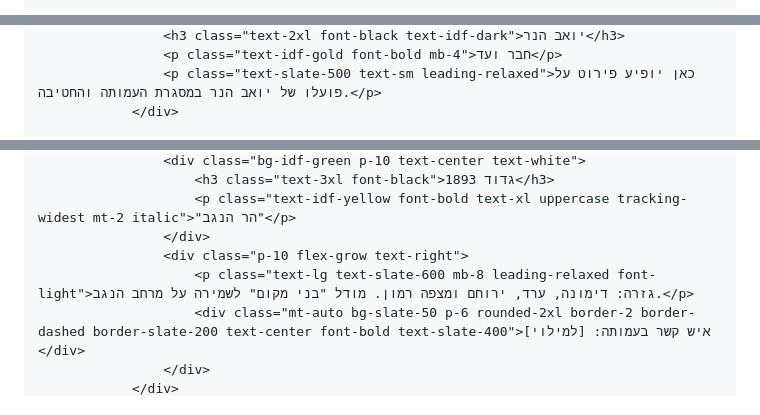
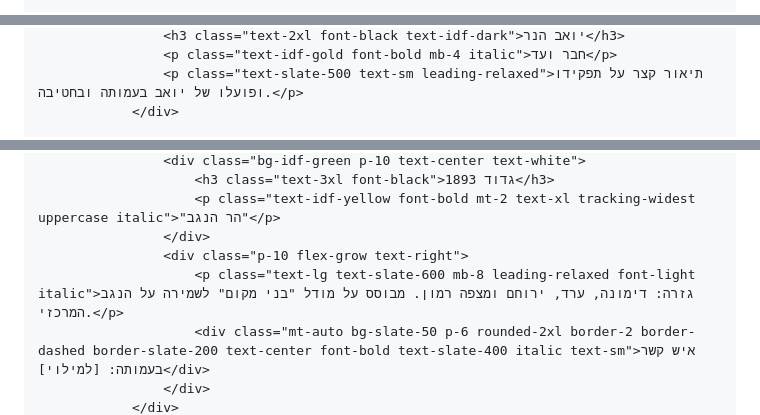
Before and after one commit to aaciyoni-bot/189, a Markdown page: README.md, 3 parts joined by grey strips. Drawn GitHub-style.

```diff
--- a/README.md
+++ b/README.md
@@ -11,7 +12,10 @@
         tailwind.config = {
             theme: {
                 extend: {
-                    fontFamily: { sans: ['Rubik', 'sans-serif'] },
+                    fontFamily: {
+                        sans: ['Assistant', 'sans-serif'],
+                        heading: ['Rubik', 'sans-serif'],
+                    },
                     colors: {
                         idf: {
                             green: '#3d441e',
@@ -106,5 +111,5 @@
                     <h3 class="text-2xl font-black text-idf-dark">יואב הנר</h3>
-                    <p class="text-idf-gold font-bold mb-4">חבר ועד</p>
-                    <p class="text-slate-500 text-sm leading-relaxed">כאן יופיע פירוט על פועלו של יואב הנר במסגרת העמותה והחטיבה.</p>
+                    <p class="text-idf-gold font-bold mb-4 italic">חבר ועד</p>
+                    <p class="text-slate-500 text-sm leading-relaxed">תיאור קצר על תפקידו ופועלו של יואב בעמותה ובחטיבה.</p>
                 </div>
 
@@ -235,9 +243,9 @@
                     <div class="bg-idf-green p-10 text-center text-white">
                         <h3 class="text-3xl font-black">גדוד 1893</h3>
-                        <p class="text-idf-yellow font-bold text-xl uppercase tracking-widest mt-2 italic">"הר הנגב"</p>
+                        <p class="text-idf-yellow font-bold mt-2 text-xl tracking-widest uppercase italic">"הר הנגב"</p>
                     </div>
                     <div class="p-10 flex-grow text-right">
-                        <p class="text-lg text-slate-600 mb-8 leading-relaxed font-light">גזרה: דימונה, ערד, ירוחם ומצפה רמון. מודל "בני מקום" לשמירה על מרחב הנגב.</p>
-                        <div class="mt-auto bg-slate-50 p-6 rounded-2xl border-2 border-dashed border-slate-200 text-center font-bold text-slate-400">איש קשר בעמותה: [למילוי]</div>
+                        <p class="text-lg text-slate-600 mb-8 leading-relaxed font-light italic">גזרה: דימונה, ערד, ירוחם ומצפה רמון. מבוסס על מודל "בני מקום" לשמירה על הנגב המרכזי.</p>
+                        <div class="mt-auto bg-slate-50 p-6 rounded-2xl border-2 border-dashed border-slate-200 text-center font-bold text-slate-400 italic text-sm">איש קשר בעמותה: [למילוי]</div>
                     </div>
                 </div>
```
Also changed, not shown: other parts of README.md (+126 -96 lines).
